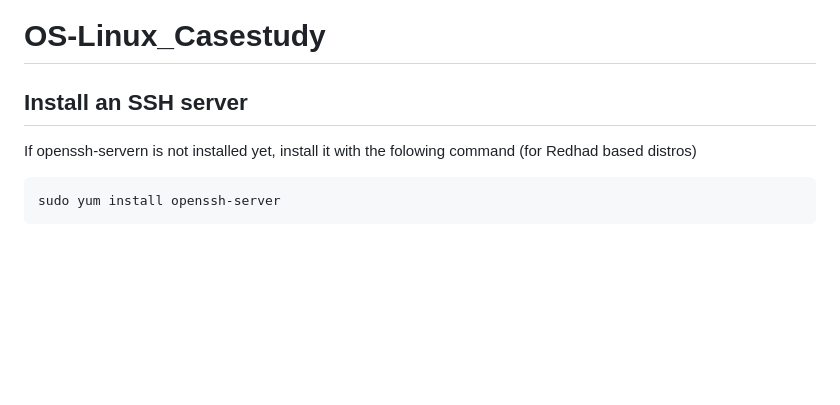
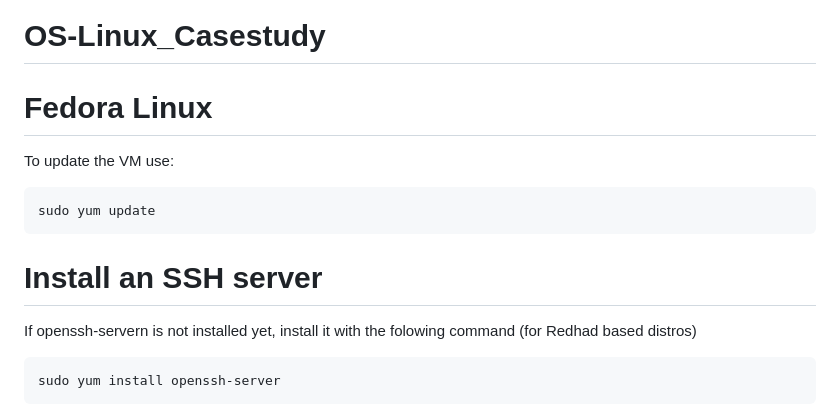
Before and after one commit to Ward-Smeyers/OS-Linux_Casestudy, a Markdown page: README.md, the part around the change printed below. GitHub-like rendering; blank space fills up the shorter version.

````diff
--- a/README.md
+++ b/README.md
@@ -1,7 +1,14 @@
 
 # OS-Linux_Casestudy
 
-## Install an SSH server
+# Fedora Linux
+
+To update the VM use:
+```
+sudo yum update
+```
+
+# Install an SSH server
 
 If openssh-servern is not installed yet, install it with the folowing command (for Redhad based distros)
 ```
````
Also changed, not shown: other parts of README.md (+87 -13 lines), Apache test page eg.png (added), 1 other file.
